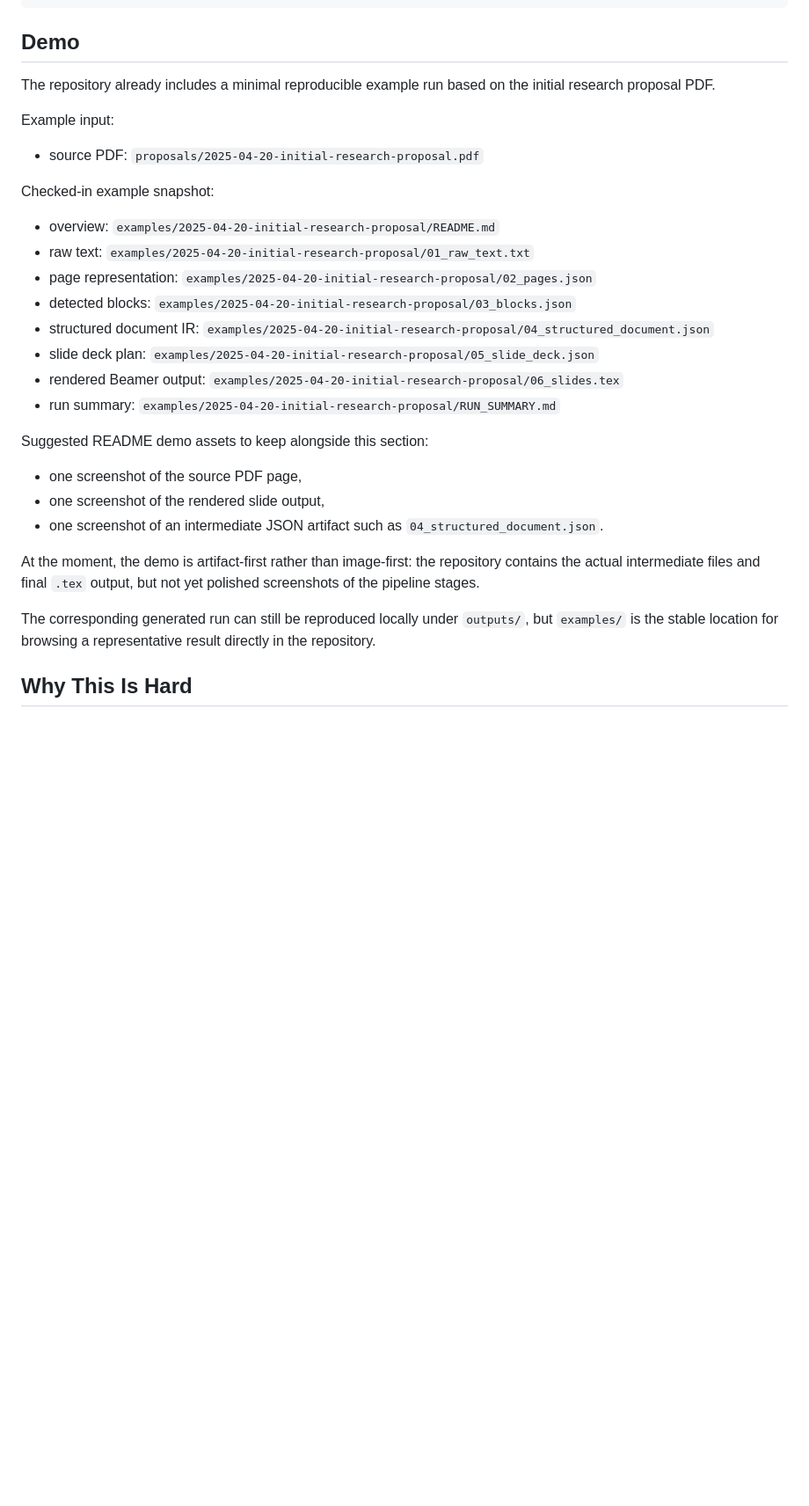
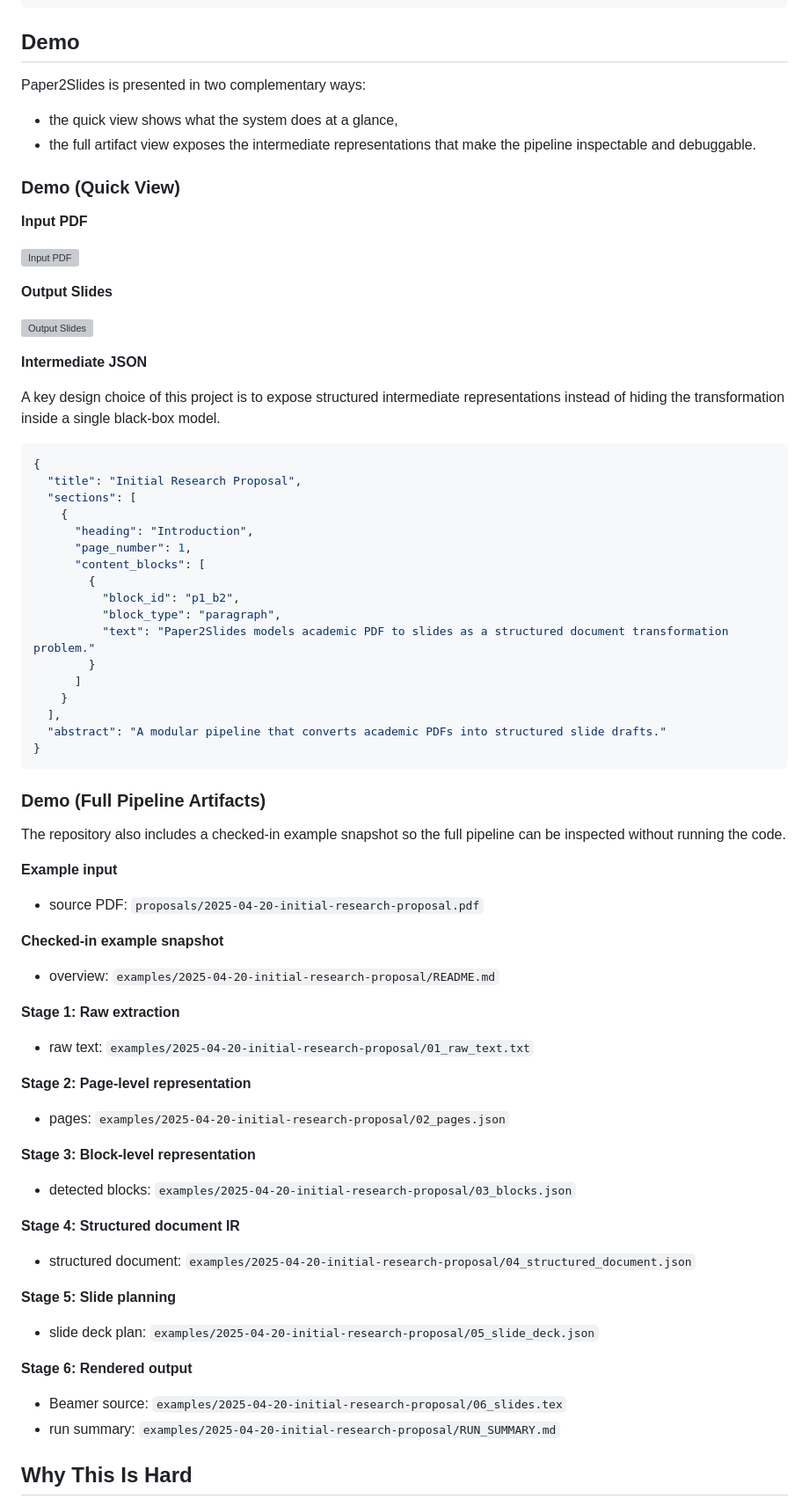
Before and after one commit to 16march/paper2slides, a Markdown page: README.md, the part around the change. Shown at 88% size. Drawn GitHub-style; blank space fills up the shorter version; grey boxes are pictures that could not be loaded.

Commit message:
Refine README demo section

````diff
--- a/README.md
+++ b/README.md
@@ -115,29 +115,72 @@ outputs/<pdf-stem>/
 
 ## Demo
 
-The repository already includes a minimal reproducible example run based on the initial research proposal PDF.
+Paper2Slides is presented in two complementary ways:
+- the quick view shows what the system does at a glance,
+- the full artifact view exposes the intermediate representations that make the pipeline inspectable and debuggable.
 
-Example input:
+### Demo (Quick View)
+
+**Input PDF**
+
+![Input PDF](docs/demo_input.png)
+
+**Output Slides**
+
+![Output Slides](docs/demo_output.png)
+
+**Intermediate JSON**
+
+A key design choice of this project is to expose structured intermediate representations instead of hiding the transformation inside a single black-box model.
+
+```json
+{
+  "title": "Initial Research Proposal",
+  "sections": [
+    {
+      "heading": "Introduction",
+      "page_number": 1,
+      "content_blocks": [
+        {
+          "block_id": "p1_b2",
+          "block_type": "paragraph",
+          "text": "Paper2Slides models academic PDF to slides as a structured document transformation problem."
+        }
+      ]
+    }
+  ],
+  "abstract": "A modular pipeline that converts academic PDFs into structured slide drafts."
+}
+```
+
+### Demo (Full Pipeline Artifacts)
+
+The repository also includes a checked-in example snapshot so the full pipeline can be inspected without running the code.
+
+**Example input**
 - source PDF: `proposals/2025-04-20-initial-research-proposal.pdf`
 
-Checked-in example snapshot:
+**Checked-in example snapshot**
 - overview: `examples/2025-04-20-initial-research-proposal/README.md`
+
+**Stage 1: Raw extraction**
 - raw text: `examples/2025-04-20-initial-research-proposal/01_raw_text.txt`
-- page representation: `examples/2025-04-20-initial-research-proposal/02_pages.json`
+
+**Stage 2: Page-level representation**
+- pages: `examples/2025-04-20-initial-research-proposal/02_pages.json`
+
+**Stage 3: Block-level representation**
 - detected blocks: `examples/2025-04-20-initial-research-proposal/03_blocks.json`
-- structured document IR: `examples/2025-04-20-initial-research-proposal/04_structured_document.json`
+
+**Stage 4: Structured document IR**
+- structured document: `examples/2025-04-20-initial-research-proposal/04_structured_document.json`
+
+**Stage 5: Slide planning**
 - slide deck plan: `examples/2025-04-20-initial-research-proposal/05_slide_deck.json`
-- rendered Beamer output: `examples/2025-04-20-initial-research-proposal/06_slides.tex`
+
+**Stage 6: Rendered output**
+- Beamer source: `examples/2025-04-20-initial-research-proposal/06_slides.tex`
 - run summary: `examples/2025-04-20-initial-research-proposal/RUN_SUMMARY.md`
-
-Suggested README demo assets to keep alongside this section:
-- one screenshot of the source PDF page,
-- one screenshot of the rendered slide output,
-- one screenshot of an intermediate JSON artifact such as `04_structured_document.json`.
-
-At the moment, the demo is artifact-first rather than image-first: the repository contains the actual intermediate files and final `.tex` output, but not yet polished screenshots of the pipeline stages.
-
-The corresponding generated run can still be reproduced locally under `outputs/`, but `examples/` is the stable location for browsing a representative result directly in the repository.
 
 ## Why This Is Hard
 
````
